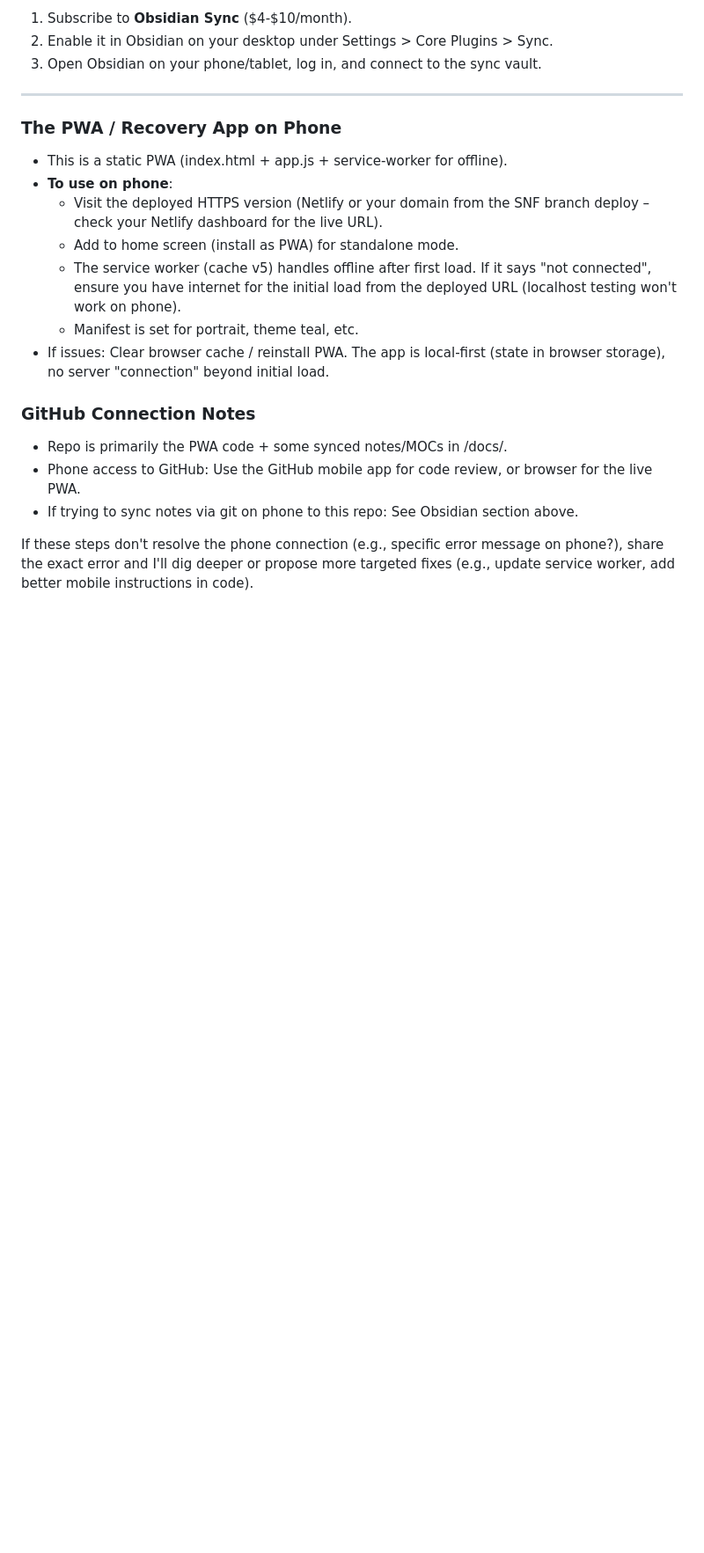
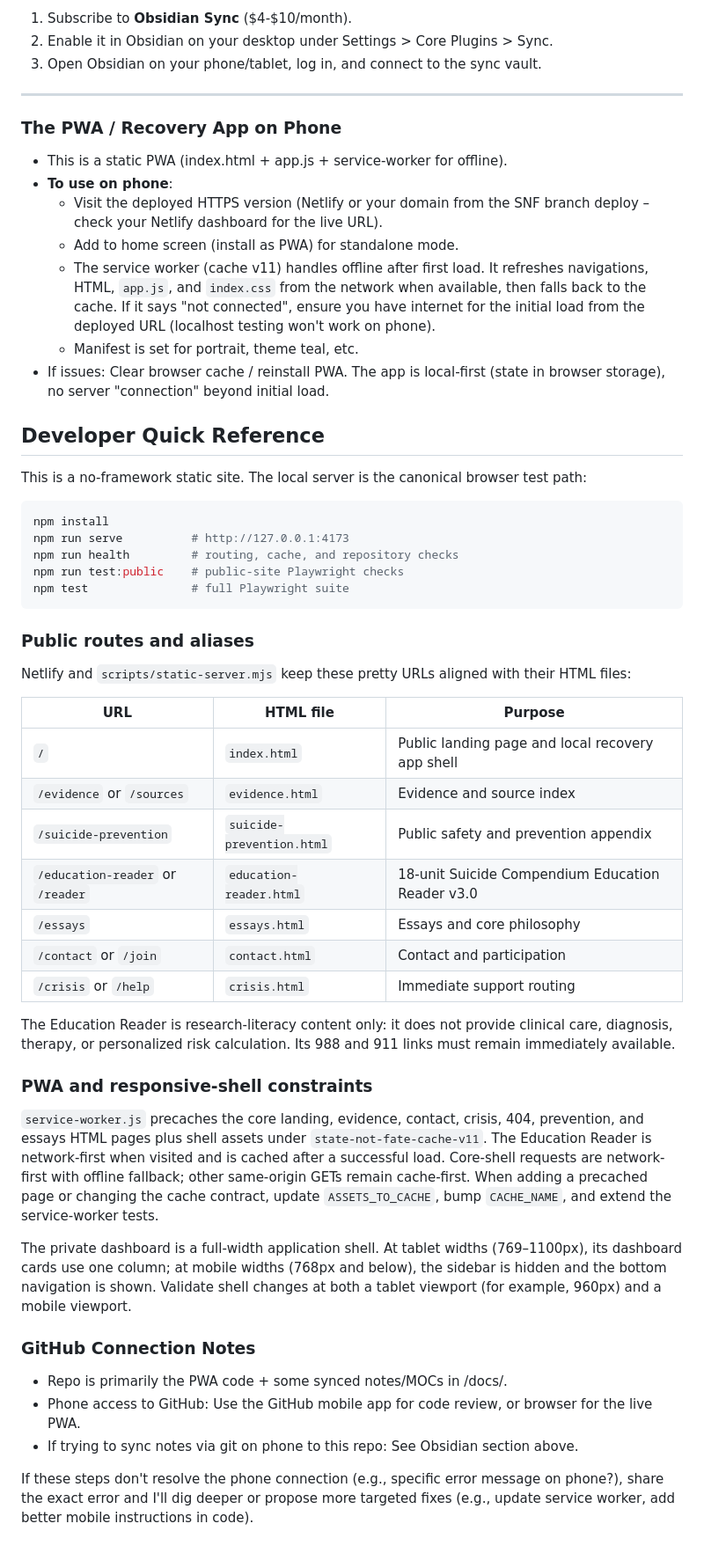
Before and after one commit to rappdavid62/StateNotFate, a Markdown page: README.md, the part around the change. Shown at 88% size. GitHub-like rendering; blank space fills up the shorter version.

Commit message:
docs: refresh developer and PWA runbook
Co-authored-by: rappdavid62 <rappdavid62@users.noreply.github.com>

````diff
--- a/README.md
+++ b/README.md
@@ -67,9 +67,55 @@ If you want zero configuration:
 - **To use on phone**:
   - Visit the deployed HTTPS version (Netlify or your domain from the SNF branch deploy – check your Netlify dashboard for the live URL).
   - Add to home screen (install as PWA) for standalone mode.
-  - The service worker (cache v5) handles offline after first load. If it says "not connected", ensure you have internet for the initial load from the deployed URL (localhost testing won't work on phone).
+  - The service worker (cache v11) handles offline after first load. It refreshes navigations, HTML, `app.js`, and `index.css` from the network when available, then falls back to the cache. If it says "not connected", ensure you have internet for the initial load from the deployed URL (localhost testing won't work on phone).
   - Manifest is set for portrait, theme teal, etc.
 - If issues: Clear browser cache / reinstall PWA. The app is local-first (state in browser storage), no server "connection" beyond initial load.
+
+## Developer Quick Reference
+
+This is a no-framework static site. The local server is the canonical browser test path:
+
+```bash
+npm install
+npm run serve          # http://127.0.0.1:4173
+npm run health         # routing, cache, and repository checks
+npm run test:public    # public-site Playwright checks
+npm test               # full Playwright suite
+```
+
+### Public routes and aliases
+
+Netlify and `scripts/static-server.mjs` keep these pretty URLs aligned with their
+HTML files:
+
+| URL | HTML file | Purpose |
+| --- | --- | --- |
+| `/` | `index.html` | Public landing page and local recovery app shell |
+| `/evidence` or `/sources` | `evidence.html` | Evidence and source index |
+| `/suicide-prevention` | `suicide-prevention.html` | Public safety and prevention appendix |
+| `/education-reader` or `/reader` | `education-reader.html` | 18-unit Suicide Compendium Education Reader v3.0 |
+| `/essays` | `essays.html` | Essays and core philosophy |
+| `/contact` or `/join` | `contact.html` | Contact and participation |
+| `/crisis` or `/help` | `crisis.html` | Immediate support routing |
+
+The Education Reader is research-literacy content only: it does not provide
+clinical care, diagnosis, therapy, or personalized risk calculation. Its 988 and
+911 links must remain immediately available.
+
+### PWA and responsive-shell constraints
+
+`service-worker.js` precaches the core landing, evidence, contact, crisis,
+404, prevention, and essays HTML pages plus shell assets under
+`state-not-fate-cache-v11`. The Education Reader is network-first when visited
+and is cached after a successful load. Core-shell requests are network-first with
+offline fallback; other same-origin GETs remain cache-first. When adding a
+precached page or changing the cache contract, update `ASSETS_TO_CACHE`, bump
+`CACHE_NAME`, and extend the service-worker tests.
+
+The private dashboard is a full-width application shell. At tablet widths
+(769–1100px), its dashboard cards use one column; at mobile widths (768px and
+below), the sidebar is hidden and the bottom navigation is shown. Validate shell
+changes at both a tablet viewport (for example, 960px) and a mobile viewport.
 
 ### GitHub Connection Notes
 - Repo is primarily the PWA code + some synced notes/MOCs in /docs/.
````
